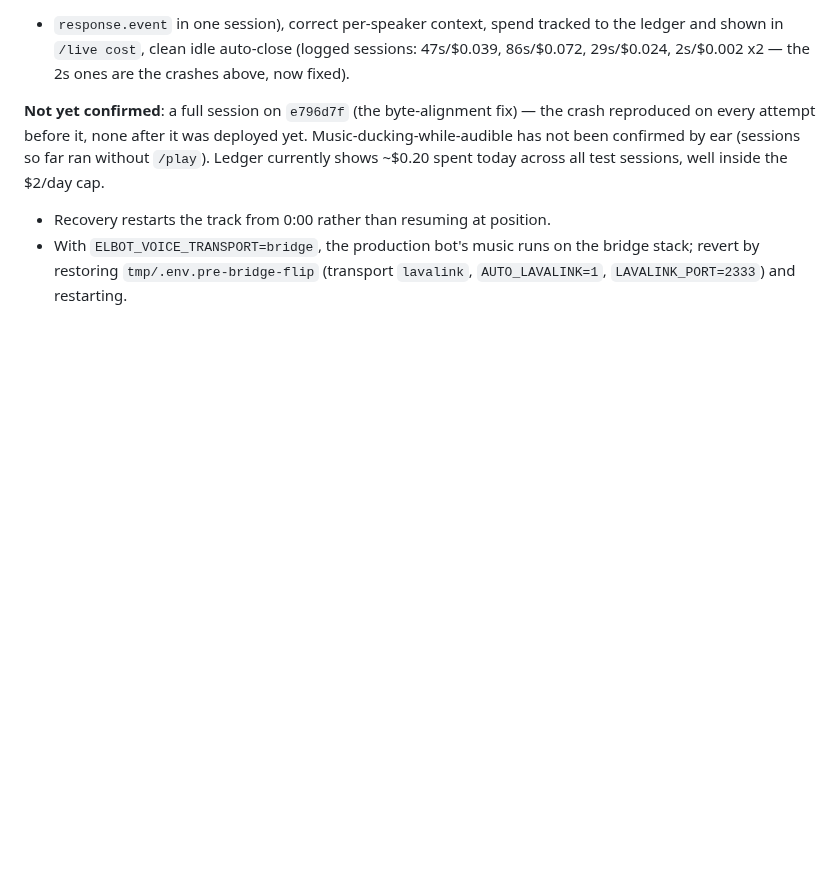
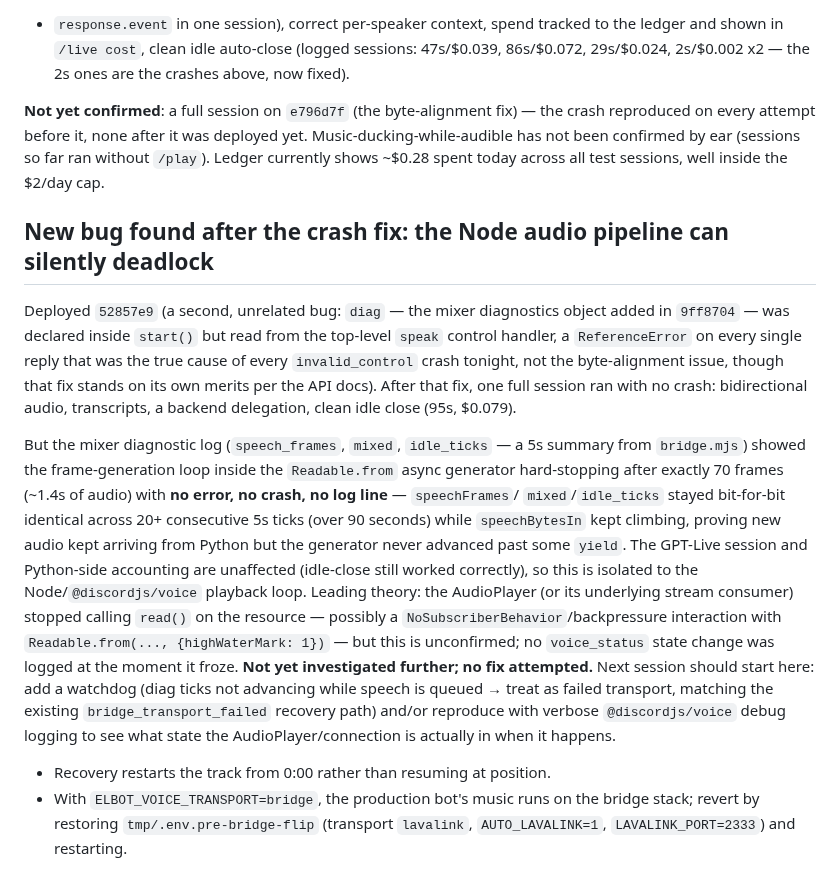
Before and after one commit to ALEPola/Elbot, a Markdown page: docs/VOICE_ACCEPTANCE.md, the part around the change. Rendered like a GitHub page; blank space fills up the shorter version.

Commit message:
docs(live): record the audio-pipeline deadlock found after the crash fix
Co-Authored-By: Claude Fable 5.1 <noreply@anthropic.com>

```diff
--- a/docs/VOICE_ACCEPTANCE.md
+++ b/docs/VOICE_ACCEPTANCE.md
@@ -212,8 +212,39 @@ tracked to the ledger and shown in `/live cost`, clean idle auto-close
 **Not yet confirmed**: a full session on `e796d7f` (the byte-alignment
 fix) — the crash reproduced on every attempt before it, none after it was
 deployed yet. Music-ducking-while-audible has not been confirmed by ear
-(sessions so far ran without `/play`). Ledger currently shows ~$0.20 spent
+(sessions so far ran without `/play`). Ledger currently shows ~$0.28 spent
 today across all test sessions, well inside the $2/day cap.
+
+## New bug found after the crash fix: the Node audio pipeline can silently deadlock
+
+Deployed `52857e9` (a second, unrelated bug: `diag` — the mixer
+diagnostics object added in `9ff8704` — was declared inside `start()` but
+read from the top-level `speak` control handler, a `ReferenceError` on
+every single reply that was the true cause of every `invalid_control`
+crash tonight, not the byte-alignment issue, though that fix stands on its
+own merits per the API docs). After that fix, one full session ran with no
+crash: bidirectional audio, transcripts, a backend delegation, clean idle
+close (95s, $0.079).
+
+But the mixer diagnostic log (`speech_frames`, `mixed`, `idle_ticks` — a
+5s summary from `bridge.mjs`) showed the frame-generation loop inside the
+`Readable.from` async generator hard-stopping after exactly 70 frames
+(~1.4s of audio) with **no error, no crash, no log line** — `speechFrames`/
+`mixed`/`idle_ticks` stayed bit-for-bit identical across 20+ consecutive
+5s ticks (over 90 seconds) while `speechBytesIn` kept climbing, proving
+new audio kept arriving from Python but the generator never advanced past
+some `yield`. The GPT-Live session and Python-side accounting are
+unaffected (idle-close still worked correctly), so this is isolated to the
+Node/`@discordjs/voice` playback loop. Leading theory: the AudioPlayer (or
+its underlying stream consumer) stopped calling `read()` on the resource —
+possibly a `NoSubscriberBehavior`/backpressure interaction with
+`Readable.from(..., {highWaterMark: 1})` — but this is unconfirmed; no
+`voice_status` state change was logged at the moment it froze. **Not yet
+investigated further; no fix attempted.** Next session should start here:
+add a watchdog (diag ticks not advancing while speech is queued → treat as
+failed transport, matching the existing `bridge_transport_failed` recovery
+path) and/or reproduce with verbose `@discordjs/voice` debug logging to
+see what state the AudioPlayer/connection is actually in when it happens.
 - Recovery restarts the track from 0:00 rather than resuming at position.
 - With `ELBOT_VOICE_TRANSPORT=bridge`, the production bot's music runs on the
   bridge stack; revert by restoring `tmp/.env.pre-bridge-flip` (transport
```
